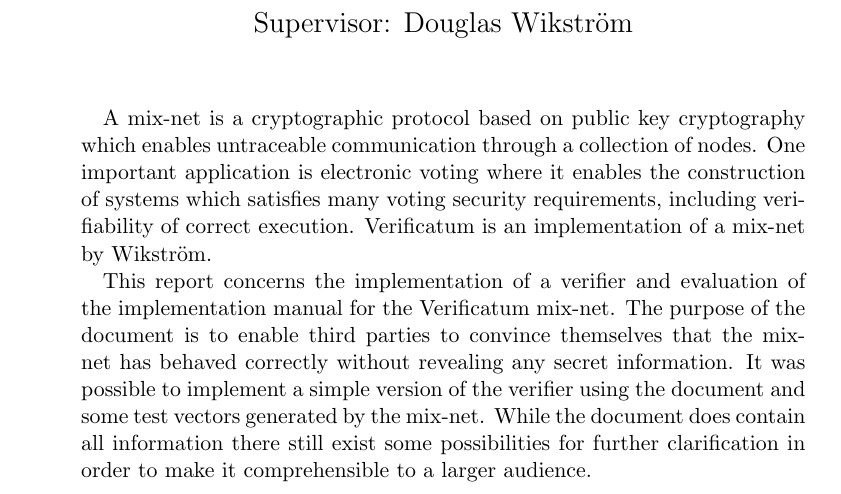
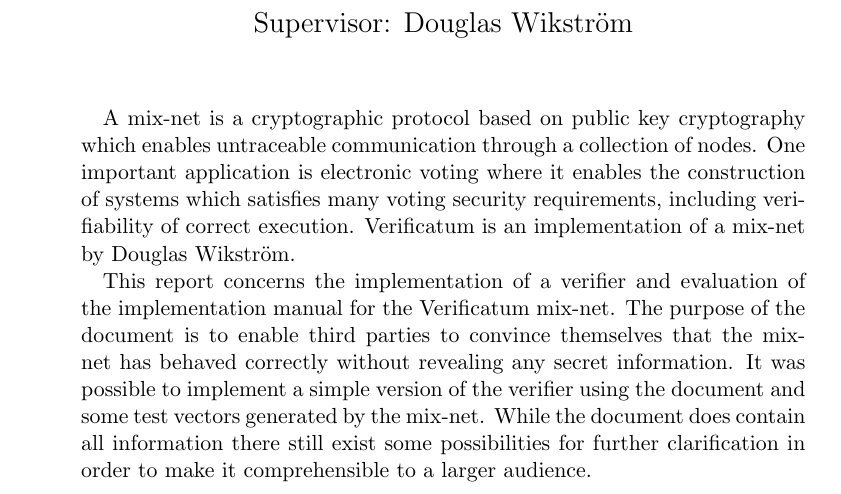
Before and after one commit to ZetaTwo/sa104x-kexjobb, a LaTeX paper (Report/report/abstractpage.tex, which reads Report/report/abstract.tex): part of the page, cut so that both start at the same text. Compiled offline with pdfLaTeX.

Commit message:
Fixed small errors in report.

```diff
--- a/Report/report/abstract.tex
+++ b/Report/report/abstract.tex
@@ -5,7 +5,7 @@
 nodes. One important application is electronic voting where it enables
 the construction of systems which satisfies many voting security
 requirements, including verifiability of correct
-execution. Verificatum is an implementation of a mix-net by Wikström.
+execution. Verificatum is an implementation of a mix-net by Douglas Wikström.
 
 This report concerns the implementation of a verifier and evaluation
 of the implementation manual for the Verificatum mix-net. The purpose
```
Also changed, not shown: Report/report/references.tex (+5 -5 lines), 1 other file.
